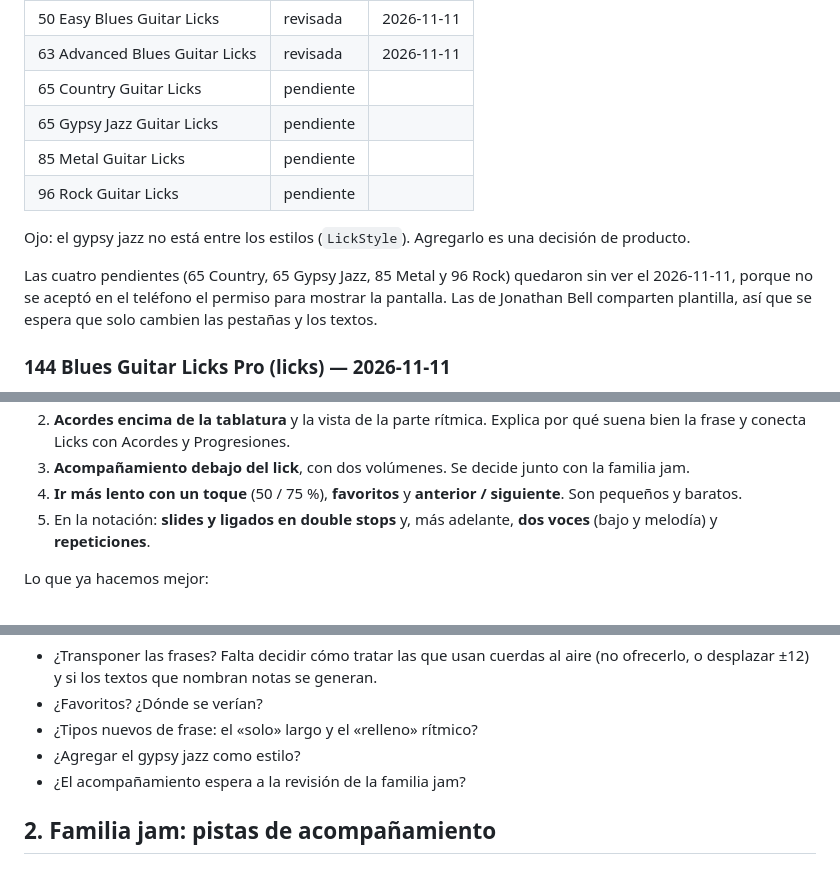
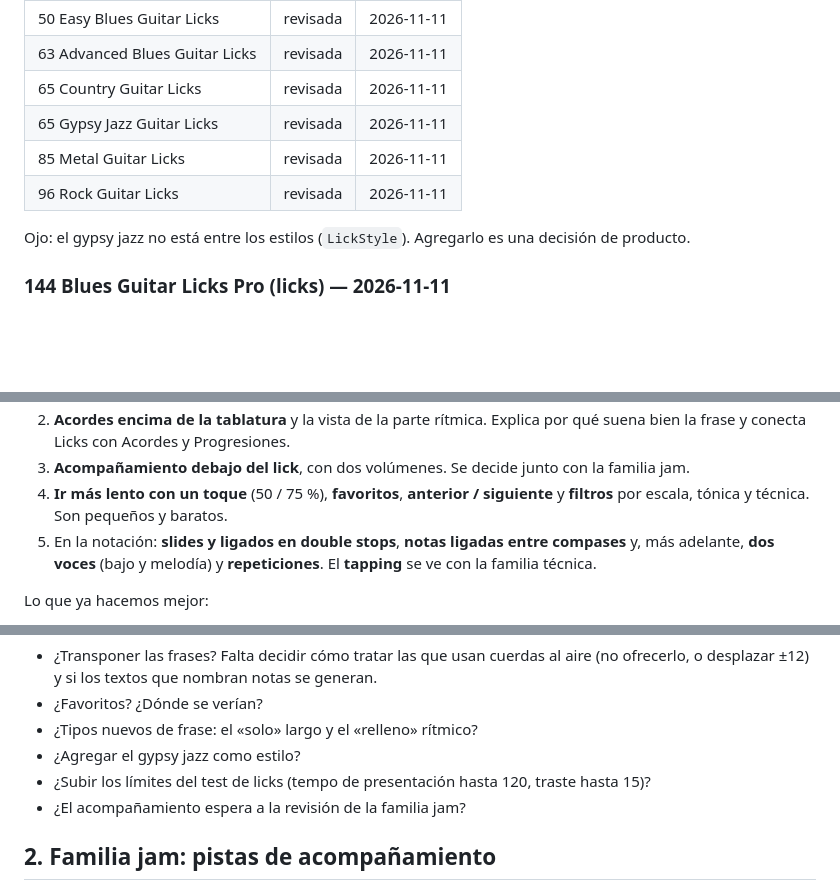
Before and after one commit to BrianZamacona/ChordMaster-Free, a Markdown page: docs/revision_apps.md, 3 parts joined by grey strips. Drawn GitHub-style; blank space fills up the shorter version.

```diff
--- a/docs/revision_apps.md
+++ b/docs/revision_apps.md
@@ -35,17 +35,14 @@ el progreso. Compara con Licks y riffs, `TabPlayer` y las guías de Estilos.
 | 48 Jazz Guitar Licks | revisada | 2026-11-11 |
 | 50 Easy Blues Guitar Licks | revisada | 2026-11-11 |
 | 63 Advanced Blues Guitar Licks | revisada | 2026-11-11 |
-| 65 Country Guitar Licks | pendiente | |
-| 65 Gypsy Jazz Guitar Licks | pendiente | |
-| 85 Metal Guitar Licks | pendiente | |
-| 96 Rock Guitar Licks | pendiente | |
+| 65 Country Guitar Licks | revisada | 2026-11-11 |
+| 65 Gypsy Jazz Guitar Licks | revisada | 2026-11-11 |
+| 85 Metal Guitar Licks | revisada | 2026-11-11 |
+| 96 Rock Guitar Licks | revisada | 2026-11-11 |
 
 Ojo: el gypsy jazz no está entre los estilos (`LickStyle`). Agregarlo es una decisión de
 producto.
 
-Las cuatro pendientes (65 Country, 65 Gypsy Jazz, 85 Metal y 96 Rock) quedaron sin ver el
-2026-11-11, porque no se aceptó en el teléfono el permiso para mostrar la pantalla. Las de Jonathan Bell
-comparten plantilla, así que se espera que solo cambien las pestañas y los textos.
 
 ### 144 Blues Guitar Licks Pro (licks) — 2026-11-11
 
@@ -134,10 +176,11 @@ Lo que más se repite y más valdría, en orden:
 2. **Acordes encima de la tablatura** y la vista de la parte rítmica. Explica por qué suena bien
    la frase y conecta Licks con Acordes y Progresiones.
 3. **Acompañamiento debajo del lick**, con dos volúmenes. Se decide junto con la familia jam.
-4. **Ir más lento con un toque** (50 / 75 %), **favoritos** y **anterior / siguiente**. Son pequeños y
-   baratos.
-5. En la notación: **slides y ligados en double stops** y, más adelante, **dos voces** (bajo y
-   melodía) y **repeticiones**.
+4. **Ir más lento con un toque** (50 / 75 %), **favoritos**, **anterior / siguiente** y **filtros**
+   por escala, tónica y técnica. Son pequeños y baratos.
+5. En la notación: **slides y ligados en double stops**, **notas ligadas entre compases** y, más
+   adelante, **dos voces** (bajo y melodía) y **repeticiones**. El **tapping** se ve con la familia
+   técnica.
 
 Lo que ya hacemos mejor:
 - marcar la nota que suena;
@@ -152,6 +195,7 @@ Para decidir:
 - ¿Favoritos? ¿Dónde se verían?
 - ¿Tipos nuevos de frase: el «solo» largo y el «relleno» rítmico?
 - ¿Agregar el gypsy jazz como estilo?
+- ¿Subir los límites del test de licks (tempo de presentación hasta 120, traste hasta 15)?
 - ¿El acompañamiento espera a la revisión de la familia jam?
 
 ## 2. Familia jam: pistas de acompañamiento
```
Also changed, not shown: other parts of docs/revision_apps.md (+47 -2 lines).
